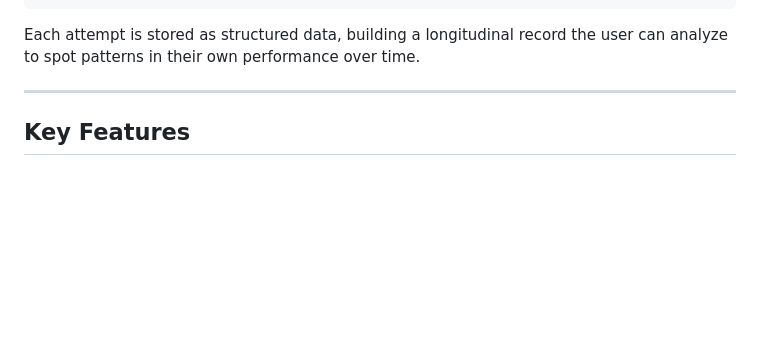
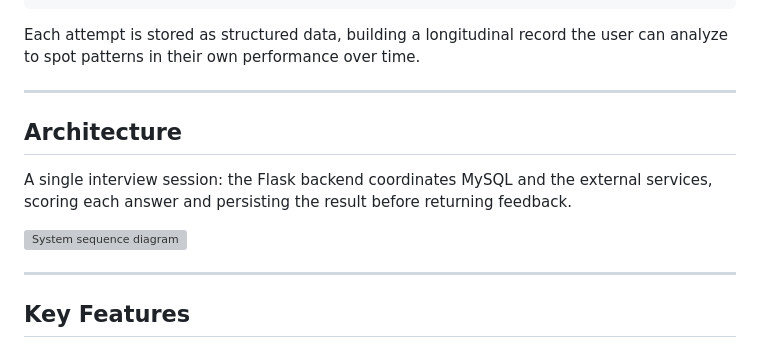
Before and after one commit to ChitraVarma114/InterViewWise-AI-Powered-Interview-Coach-Analytics, a Markdown page: README.md, the part around one of its changes. GitHub-like rendering; blank space fills up the shorter version; grey boxes are pictures that could not be loaded.

````diff
--- a/README.md
+++ b/README.md
@@ -33,6 +35,14 @@ Dashboard  (Chart.js)                      ──►  trends, role-wise comparis
 ```
 
 Each attempt is stored as structured data, building a longitudinal record the user can analyze to spot patterns in their own performance over time.
+
+---
+
+## Architecture
+
+A single interview session: the Flask backend coordinates MySQL and the external services, scoring each answer and persisting the result before returning feedback.
+
+![System sequence diagram](images/architecture.png)
 
 ---
 
````
Also changed, not shown: other parts of README.md (+3 -1 lines).
